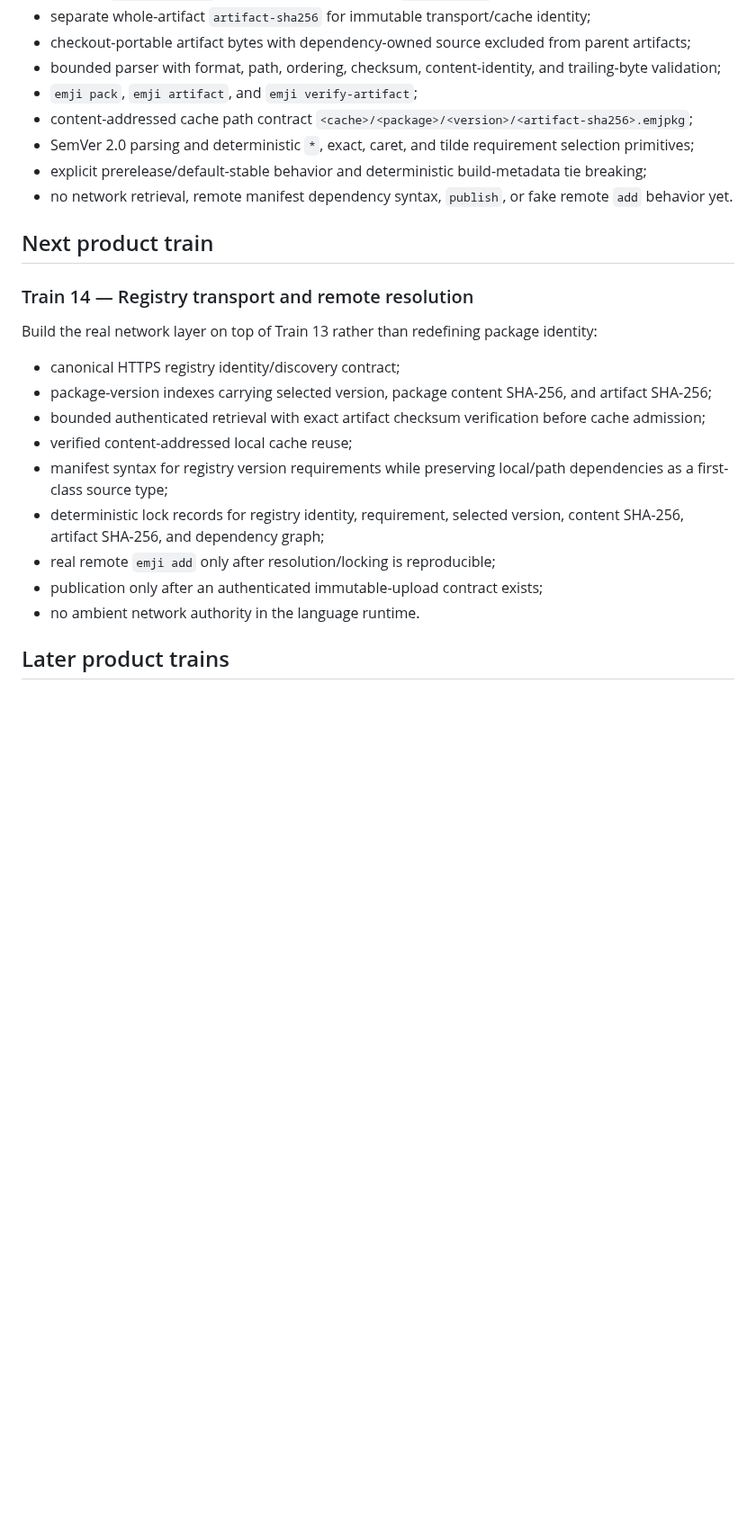
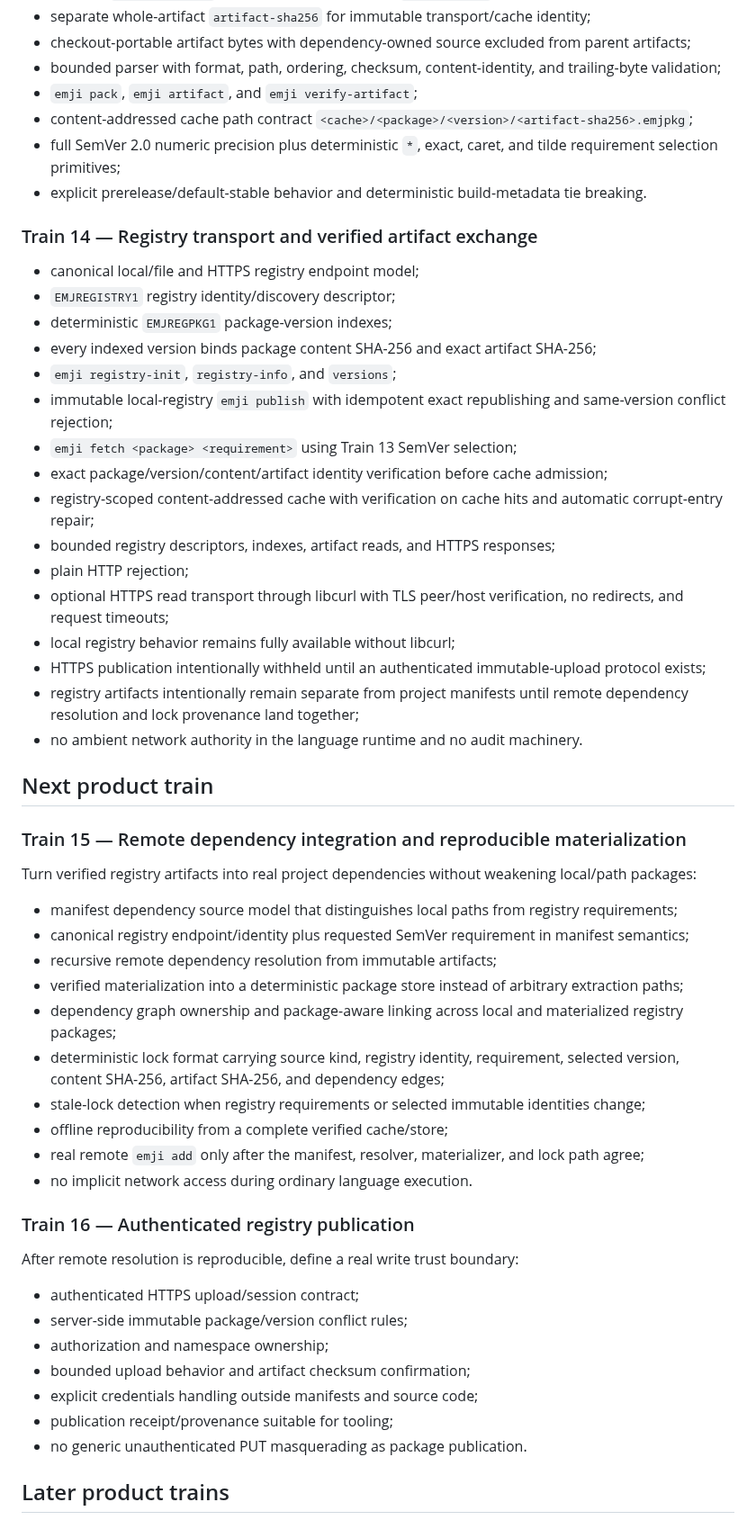
Before and after one commit to acrinym/Emojineer, a Markdown page: docs/ROADMAP.md, the part around the change. Shown at 90% size. Rendered like a GitHub page; blank space fills up the shorter version.

Commit message:
Train 14: advance roadmap to remote dependency integration

```diff
--- a/docs/ROADMAP.md
+++ b/docs/ROADMAP.md
@@ -92,25 +92,56 @@ Deterministic `std:<module>` imports, `std:math`, `std:arrays`, `std:text`, stan
 - bounded parser with format, path, ordering, checksum, content-identity, and trailing-byte validation;
 - `emji pack`, `emji artifact`, and `emji verify-artifact`;
 - content-addressed cache path contract `<cache>/<package>/<version>/<artifact-sha256>.emjpkg`;
-- SemVer 2.0 parsing and deterministic `*`, exact, caret, and tilde requirement selection primitives;
-- explicit prerelease/default-stable behavior and deterministic build-metadata tie breaking;
-- no network retrieval, remote manifest dependency syntax, `publish`, or fake remote `add` behavior yet.
+- full SemVer 2.0 numeric precision plus deterministic `*`, exact, caret, and tilde requirement selection primitives;
+- explicit prerelease/default-stable behavior and deterministic build-metadata tie breaking.
+
+### Train 14 — Registry transport and verified artifact exchange
+
+- canonical local/file and HTTPS registry endpoint model;
+- `EMJREGISTRY1` registry identity/discovery descriptor;
+- deterministic `EMJREGPKG1` package-version indexes;
+- every indexed version binds package content SHA-256 and exact artifact SHA-256;
+- `emji registry-init`, `registry-info`, and `versions`;
+- immutable local-registry `emji publish` with idempotent exact republishing and same-version conflict rejection;
+- `emji fetch <package> <requirement>` using Train 13 SemVer selection;
+- exact package/version/content/artifact identity verification before cache admission;
+- registry-scoped content-addressed cache with verification on cache hits and automatic corrupt-entry repair;
+- bounded registry descriptors, indexes, artifact reads, and HTTPS responses;
+- plain HTTP rejection;
+- optional HTTPS read transport through libcurl with TLS peer/host verification, no redirects, and request timeouts;
+- local registry behavior remains fully available without libcurl;
+- HTTPS publication intentionally withheld until an authenticated immutable-upload protocol exists;
+- registry artifacts intentionally remain separate from project manifests until remote dependency resolution and lock provenance land together;
+- no ambient network authority in the language runtime and no audit machinery.
 
 ## Next product train
 
-### Train 14 — Registry transport and remote resolution
+### Train 15 — Remote dependency integration and reproducible materialization
 
-Build the real network layer on top of Train 13 rather than redefining package identity:
+Turn verified registry artifacts into real project dependencies without weakening local/path packages:
 
-- canonical HTTPS registry identity/discovery contract;
-- package-version indexes carrying selected version, package content SHA-256, and artifact SHA-256;
-- bounded authenticated retrieval with exact artifact checksum verification before cache admission;
-- verified content-addressed local cache reuse;
-- manifest syntax for registry version requirements while preserving local/path dependencies as a first-class source type;
-- deterministic lock records for registry identity, requirement, selected version, content SHA-256, artifact SHA-256, and dependency graph;
-- real remote `emji add` only after resolution/locking is reproducible;
-- publication only after an authenticated immutable-upload contract exists;
-- no ambient network authority in the language runtime.
+- manifest dependency source model that distinguishes local paths from registry requirements;
+- canonical registry endpoint/identity plus requested SemVer requirement in manifest semantics;
+- recursive remote dependency resolution from immutable artifacts;
+- verified materialization into a deterministic package store instead of arbitrary extraction paths;
+- dependency graph ownership and package-aware linking across local and materialized registry packages;
+- deterministic lock format carrying source kind, registry identity, requirement, selected version, content SHA-256, artifact SHA-256, and dependency edges;
+- stale-lock detection when registry requirements or selected immutable identities change;
+- offline reproducibility from a complete verified cache/store;
+- real remote `emji add` only after the manifest, resolver, materializer, and lock path agree;
+- no implicit network access during ordinary language execution.
+
+### Train 16 — Authenticated registry publication
+
+After remote resolution is reproducible, define a real write trust boundary:
+
+- authenticated HTTPS upload/session contract;
+- server-side immutable package/version conflict rules;
+- authorization and namespace ownership;
+- bounded upload behavior and artifact checksum confirmation;
+- explicit credentials handling outside manifests and source code;
+- publication receipt/provenance suitable for tooling;
+- no generic unauthenticated PUT masquerading as package publication.
 
 ## Later product trains
 
```
